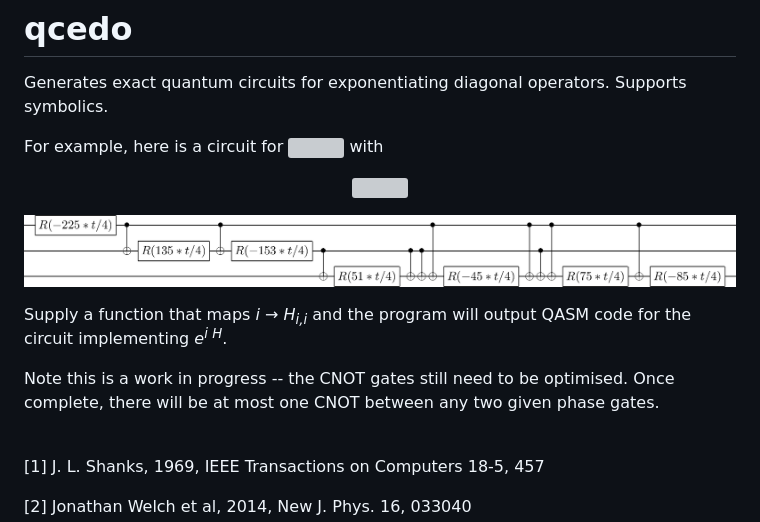
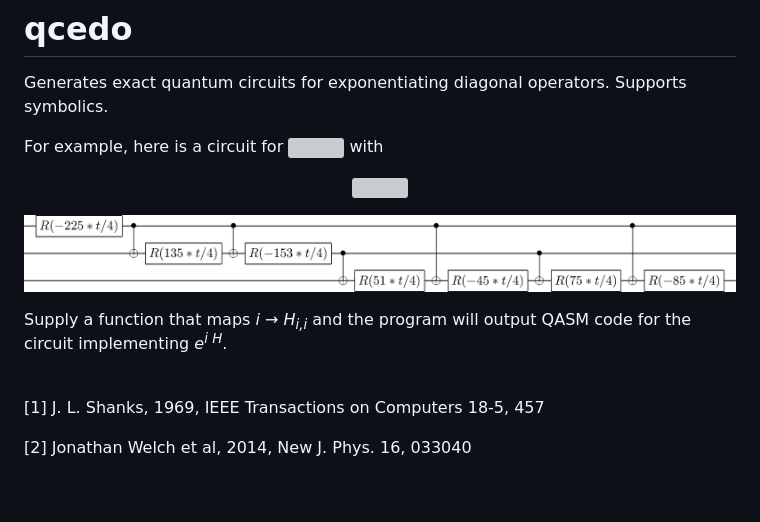
Before and after one commit to sam-marsh/qcedo, a Markdown page: README.md, the part around the change. GitHub-like rendering; pictures changed too: samples/example1.png; blank space fills up the shorter version; grey boxes are pictures that could not be loaded.

Commit message:
optimise CNOTS

```diff
--- a/README.md
+++ b/README.md
@@ -10,8 +10,6 @@ For example, here is a circuit for ![](https://latex.codecogs.com/gif.latex?e%5E
 
 Supply a function that maps *i → H<sub>i,i</sub>* and the program will output QASM code for the circuit implementing *e<sup>i H</sup>*.
 
-Note this is a work in progress -- the CNOT gates still need to be optimised. Once complete, there will be at most one CNOT between any two given phase gates.
-
 <br>
 
 [1] J. L. Shanks, 1969, IEEE Transactions on Computers 18-5, 457
```
Also changed, not shown: 7 other files.
